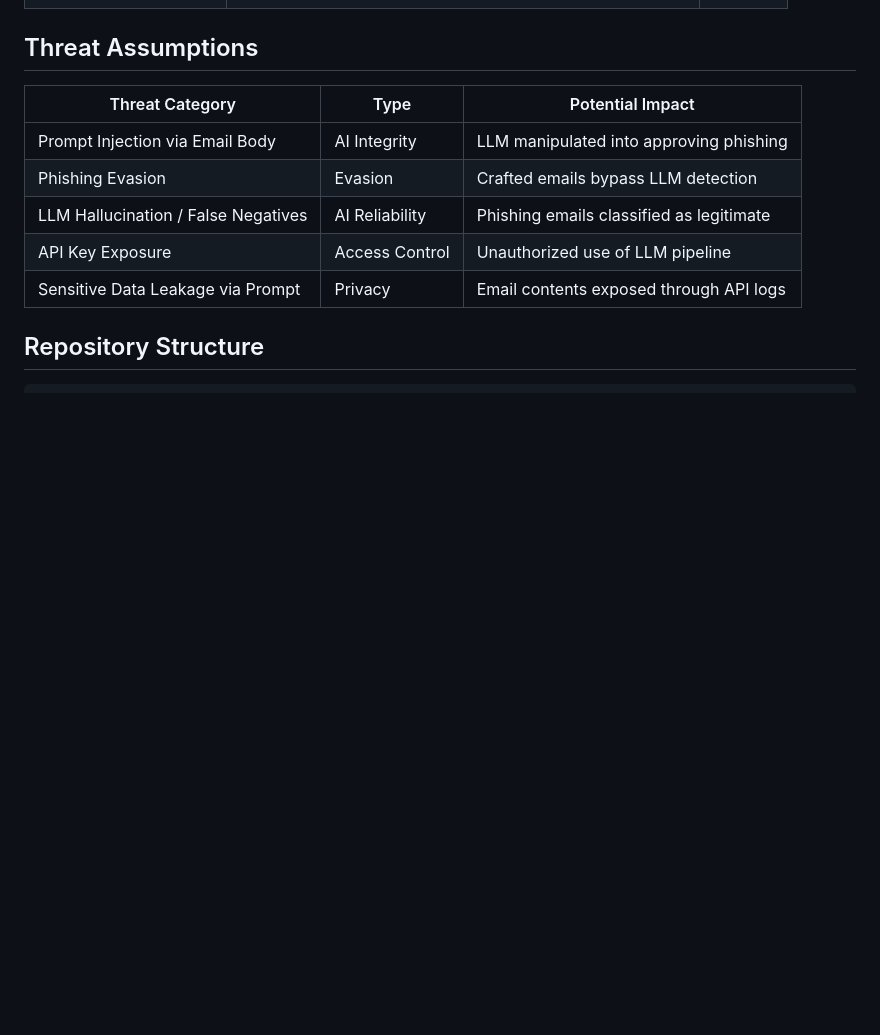
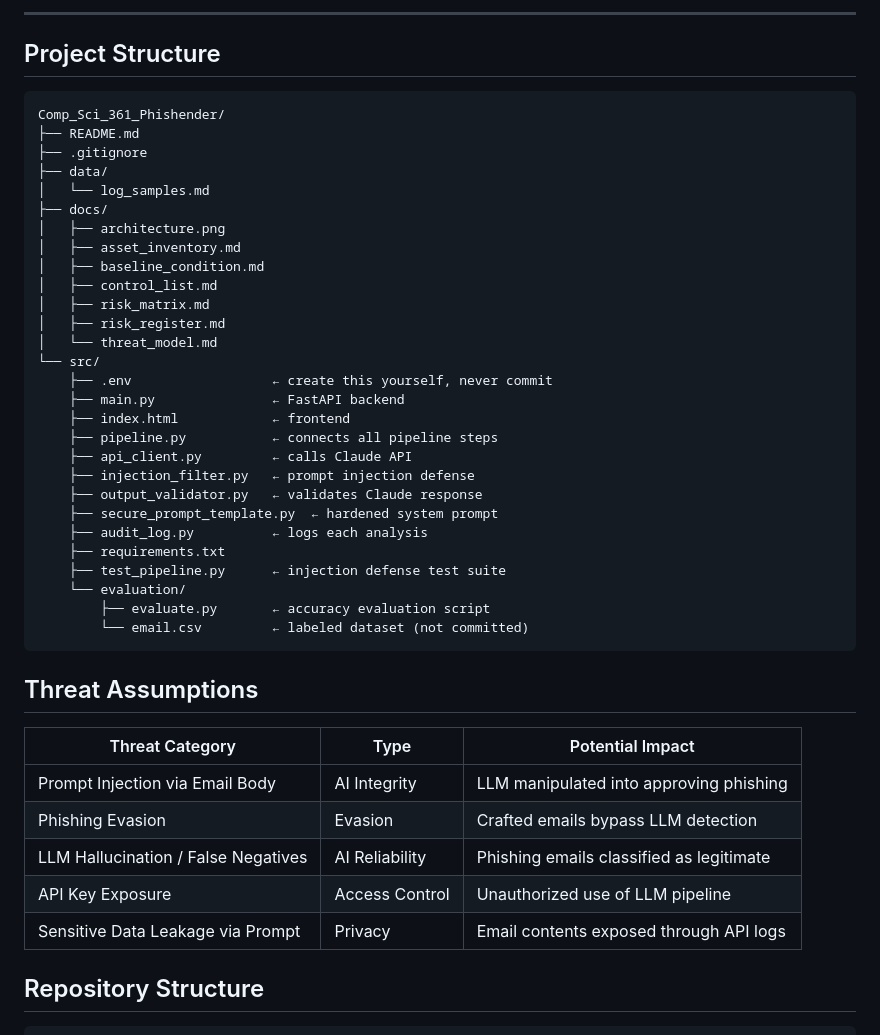
Before and after one commit to jsb58p/Comp_Sci_361_Phishender, a Markdown page: README.md, the part around one of its changes. Drawn GitHub-style; blank space fills up the shorter version.

````diff
--- a/README.md
+++ b/README.md
@@ -47,3 +165,37 @@ Build and evaluate a working LLM-powered phishing detection tool that achieves c
+---
+
+## Project Structure
+
+```
+Comp_Sci_361_Phishender/
+├── README.md
+├── .gitignore
+├── data/
+│   └── log_samples.md
+├── docs/
+│   ├── architecture.png
+│   ├── asset_inventory.md
+│   ├── baseline_condition.md
+│   ├── control_list.md
+│   ├── risk_matrix.md
+│   ├── risk_register.md
+│   └── threat_model.md
+└── src/
+    ├── .env                  ← create this yourself, never commit
+    ├── main.py               ← FastAPI backend
+    ├── index.html            ← frontend
+    ├── pipeline.py           ← connects all pipeline steps
+    ├── api_client.py         ← calls Claude API
+    ├── injection_filter.py   ← prompt injection defense
+    ├── output_validator.py   ← validates Claude response
+    ├── secure_prompt_template.py  ← hardened system prompt
+    ├── audit_log.py          ← logs each analysis
+    ├── requirements.txt
+    ├── test_pipeline.py      ← injection defense test suite
+    └── evaluation/
+        ├── evaluate.py       ← accuracy evaluation script
+        └── email.csv         ← labeled dataset (not committed)
+```
 
 ## Threat Assumptions
 
````
Also changed, not shown: other parts of README.md (+127 -9 lines).
